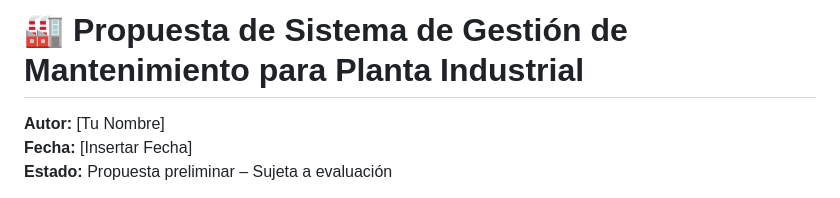
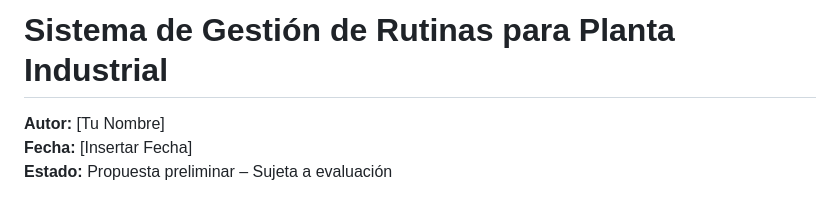
Before and after one commit to allanes/ingenio, a Markdown page: propuesta.md, the part around the change. Drawn GitHub-style.

Commit message:
cambio de titulo

```diff
--- a/propuesta.md
+++ b/propuesta.md
@@ -1,4 +1,4 @@
-# 🏭 Propuesta de Sistema de Gestión de Mantenimiento para Planta Industrial
+# Sistema de Gestión de Rutinas para Planta Industrial
 
 **Autor:** [Tu Nombre]
 **Fecha:** [Insertar Fecha]
```
